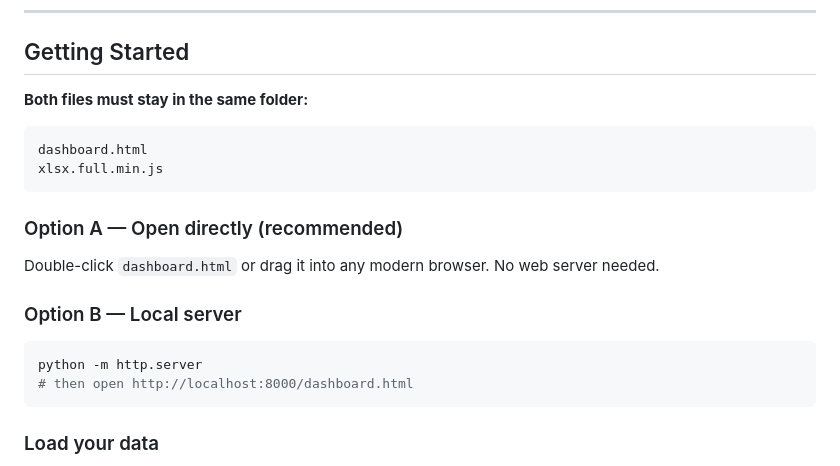
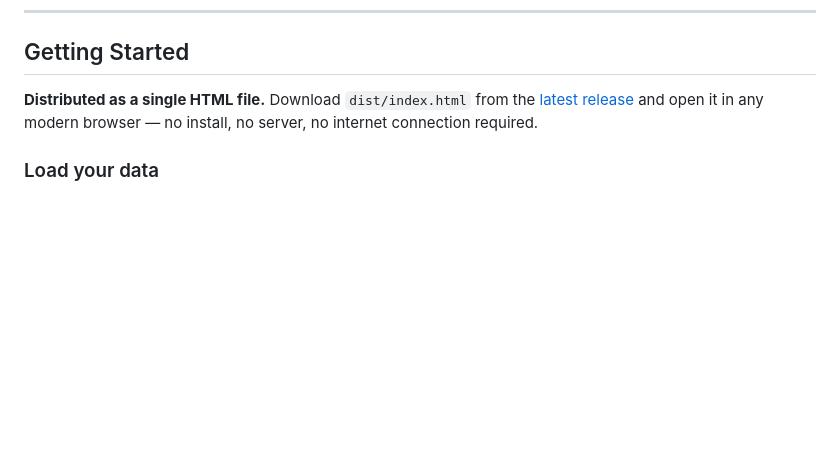
Before and after one commit to kalkisharma/ProgramDashboardSuite, a Markdown page: README.md, the part around one of its changes. Rendered like a GitHub page; blank space fills up the shorter version.

````diff
--- a/README.md
+++ b/README.md
@@ -10,23 +10,7 @@ A client-side program dashboard for aerospace and vehicle development programs.
 
 ## Getting Started
 
-**Both files must stay in the same folder:**
-
-```
-dashboard.html
-xlsx.full.min.js
-```
-
-### Option A — Open directly (recommended)
-
-Double-click `dashboard.html` or drag it into any modern browser. No web server needed.
-
-### Option B — Local server
-
-```bash
-python -m http.server
-# then open http://localhost:8000/dashboard.html
-```
+**Distributed as a single HTML file.** Download `dist/index.html` from the [latest release](https://github.com/kalkisharma/ProgramDashboardSuite/releases) and open it in any modern browser — no install, no server, no internet connection required.
 
 ### Load your data
 
````
Also changed, not shown: other parts of README.md (+51 -1 lines).
